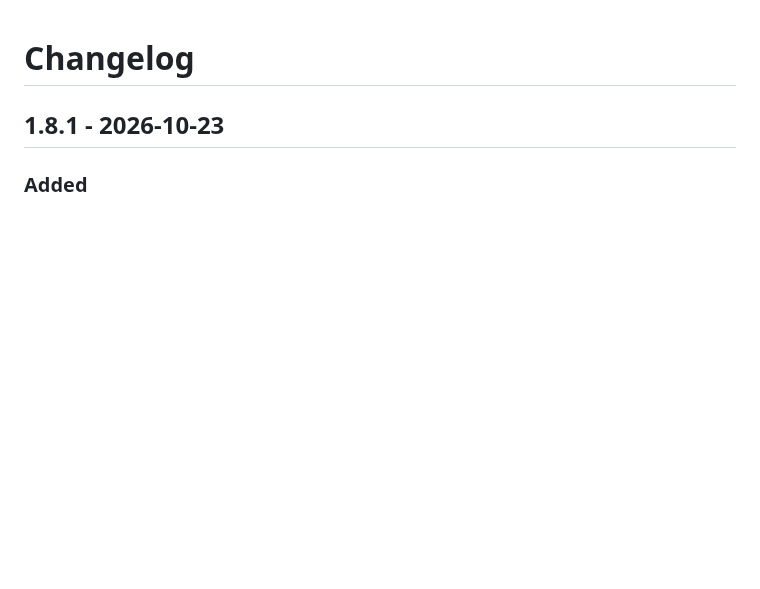
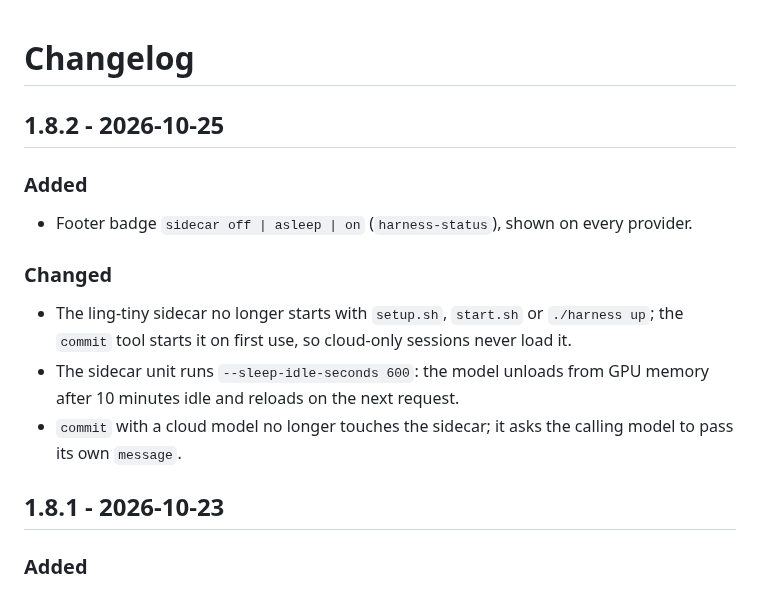
Before and after one commit to aic0d3r/qwen38-strix-halo-harness, a Markdown page: CHANGELOG.md, the part around the change. Drawn GitHub-style; blank space fills up the shorter version.

Commit message:
Document 1.8.2 release

```diff
--- a/CHANGELOG.md
+++ b/CHANGELOG.md
@@ -2,6 +2,16 @@
 
 <!-- One block per section per release, in the order Added, Changed, Fixed. Add new entries to the
      existing block instead of opening a second one, so a release never has two "### Fixed" lists. -->
+
+## 1.8.2 - 2026-10-25
+
+### Added
+- Footer badge `sidecar off | asleep | on` (`harness-status`), shown on every provider.
+
+### Changed
+- The ling-tiny sidecar no longer starts with `setup.sh`, `start.sh` or `./harness up`; the `commit` tool starts it on first use, so cloud-only sessions never load it.
+- The sidecar unit runs `--sleep-idle-seconds 600`: the model unloads from GPU memory after 10 minutes idle and reloads on the next request.
+- `commit` with a cloud model no longer touches the sidecar; it asks the calling model to pass its own `message`.
 
 ## 1.8.1 - 2026-10-23
 
```
